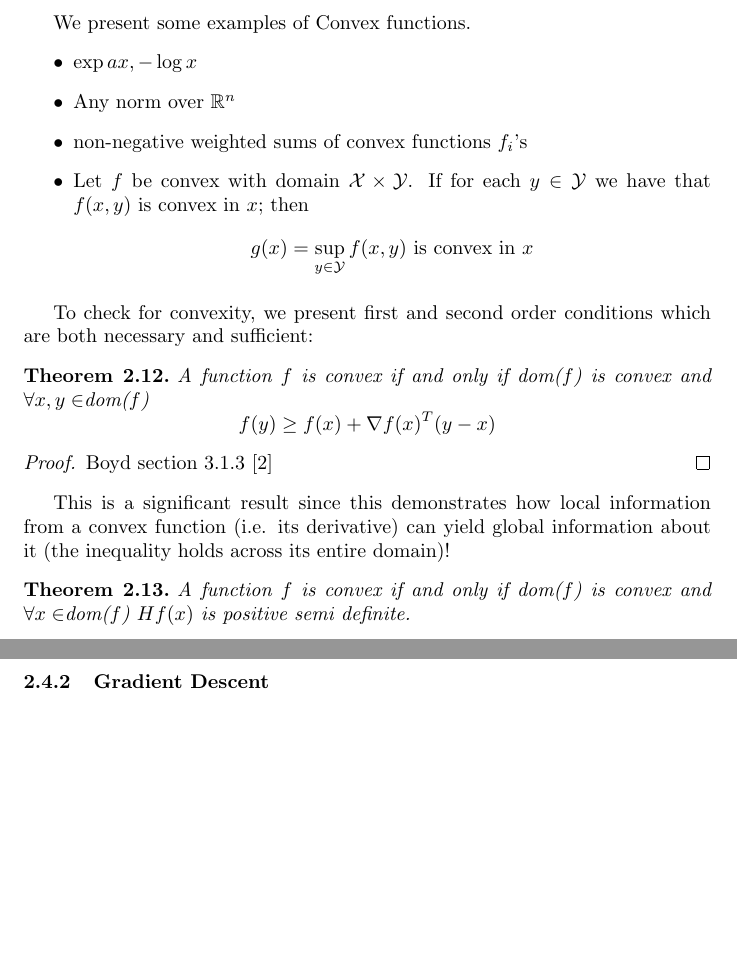
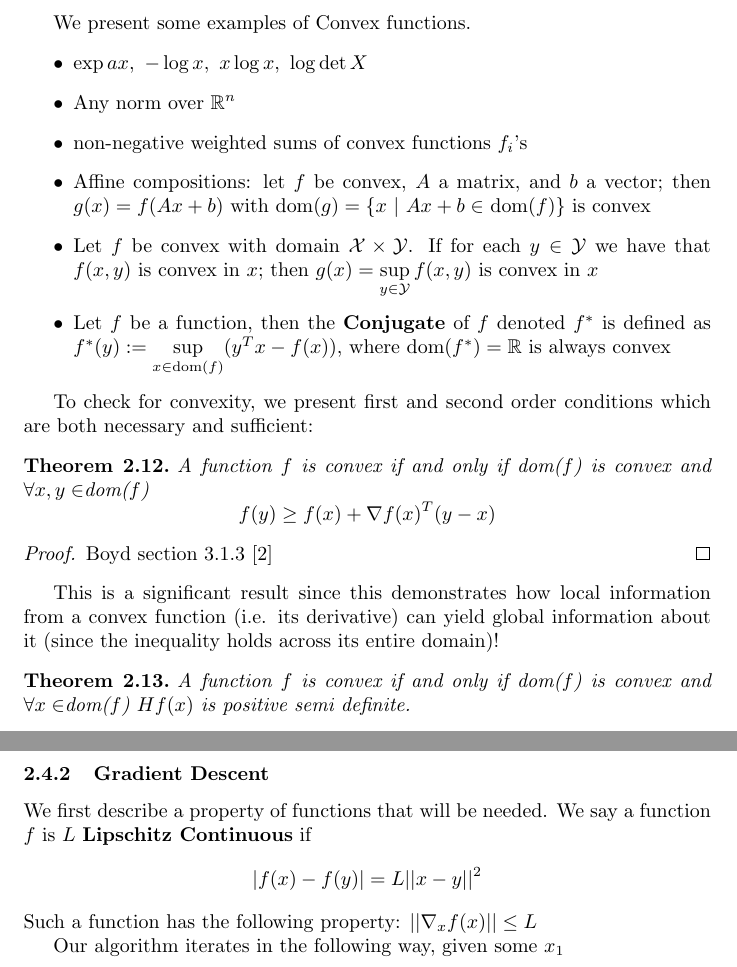
Before and after one commit to MattScicluna/cheatsheets, a LaTeX document (ML_Notes/Note1.tex): two parts of pages 13 and 18 of 62, joined at a grey line, cut so that both start at the same text, the shorter picture padded with empty space. The pictures show the PDF file ML_Notes/Note1.pdf that the author committed with the source.

Commit message:
fixed notation for optimization chapter

```diff
--- a/ML_Notes/Note1.tex
+++ b/ML_Notes/Note1.tex
@@ -168,8 +169,8 @@ And so each $v_i$ is an eigenvector of $A^TA$ and each $u_i$ is an eigenvector o
 
 Let $S \subseteq \mathbb{R}^n$ and $x_0$ an interior point of $S$ with $B_r(x_0) \subseteq S$. Given a function $f: S \rightarrow \mathbb{R}^m$ we say that $f$ is \textbf{Differentiable} at $x_0$ if there exists an $A \in \mathbb{R}^{m \times n}$ depending only on $x_0$ s.t. $\forall ||\Delta|| < r$
 \begin{align*}
-&f(x_0 + \Delta) - f(x_0) = A(x_0)\Delta + r_{x_0}(\Delta)\\
-&\text{where $\frac{r_{x_0}(\Delta)}{||\Delta||}\rightarrow 0$ as $\Delta \rightarrow 0$}
+&f(x_0 + \Delta) - f(x_0) = A(x_0)\Delta + o(||\Delta||)\\
+%&\text{where $\frac{r_{x_0}(\Delta)}{||\Delta||}\rightarrow 0$ as $\Delta %\rightarrow 0$}
 \end{align*}
 
 If $f$ is differentiable at every point of an open subset $E$ of $S$, then $f$ is \textbf{Differentiable} on $E$. We call $df(x_0, \Delta) = A(x_0)\Delta \in \mathbb{R}^{m \times 1}$ the first \textbf{Differential} of $f$ at $x_0$.
@@ -286,3 +283,6 @@ Let $S \subseteq \mathbb{R}^{n \times m}$ and $x_0$ an interior point of $S$ wit
+&f(x_0 + \Delta) - f(x_0) = tr(A(x_0)^T\Delta) + o(||\Delta||)
+%+ r_{x_0}(\Delta)\\
+%&\text{where $\frac{r_{x_0}(\Delta)}{||\Delta||}\rightarrow 0$ as $\Delta \rightarrow 0$}
 \end{align*}
 
 We define the Jacobian and Gradient in terms of $A(x_0)$ in the same way that we did for vector valued functions.
@@ -373,13 +373,14 @@ $$\Bigl\{ (x,t): x\in \text{dom(f)}, t\ge f(x) \Bigr\}$$
 	Boyd \cite{Boyd:2004:CO:993483}
 \end{proof}
 \newpage
-
 We present some examples of Convex functions.
 \begin{itemize}
-	\item $\exp{ax}, -\log x$
+	\item $\exp{ax}, \ -\log x, \ x\log x, \ \log \det X$
 	\item Any norm over $\mathbb{R}^n$
 	\item non-negative weighted sums of convex functions $f_i$'s
-	\item Let $f$ be convex with domain $\mathcal{X} \times \mathcal{Y}$. If for each $y \in \mathcal{Y}$ we have that $f(x,y)$ is convex in $x$; then $$ g(x) = \sup_{y \in \mathcal{Y}} f(x,y) \ \text{is convex in $x$}$$
+	\item Affine compositions: let $f$ be convex, $A$ a matrix, and $b$ a vector; then $g(x) = f(Ax+b)$ with dom$(g)=\{x \ |\ Ax+b\in$ dom$(f)\}$ is convex
+	\item Let $f$ be convex with domain $\mathcal{X} \times \mathcal{Y}$. If for each $y \in \mathcal{Y}$ we have that $f(x,y)$ is convex in $x$; then $ g(x) = \sup\limits_{y \in \mathcal{Y}} f(x,y) \ \text{is convex in $x$}$
+	\item Let $f$ be a function, then the \textbf{Conjugate} of $f$ denoted $f^*$ is defined as $f^*(y):=\sup\limits_{x\in \text{dom}(f)}(y^Tx-f(x))\text{,  where dom$(f^*)=\mathbb{R}$}$ is always convex
 \end{itemize}
 
 To check for convexity, we present first and second order conditions which are both necessary and sufficient:
@@ -390,8 +391,7 @@ To check for convexity, we present first and second order conditions which are b
 \begin{proof}
 	Boyd section 3.1.3 \cite{Boyd:2004:CO:993483}
 \end{proof}
-This is a significant result since this demonstrates how local information from a convex function (i.e. its derivative) can yield global information about it (the inequality holds across its entire domain)!
-
+This is a significant result since this demonstrates how local information from a convex function (i.e. its derivative) can yield global information about it (since the inequality holds across its entire domain)!
 \begin{theorem}
 	A function $f$ is convex if and only if dom($f$) is convex and $\forall x \in$dom($f$) $Hf(x)$ is positive semi definite.
 \end{theorem}
@@ -557,6 +552,11 @@ And we set $x_{t+1}=x$, and repeat iterating until convergence. Note that for ea
 \newpage
 
 \subsubsection{Gradient Descent}
+
+We first describe a property of functions that will be needed. We say a function $f$ is $L$ \textbf{Lipschitz Continuous} if $$|f(x)-f(y)|=L||x-y||^2$$
+Such a function has the following property: $||\nabla_xf(x)||\le L$
+
+Our algorithm iterates in the following way, given some $x_1$
 
 \newpage
 
```
Also changed, not shown: ML_Notes/Note1.pdf, ML_Notes/Note1.tex (28 more changed lines), 4 other files.
